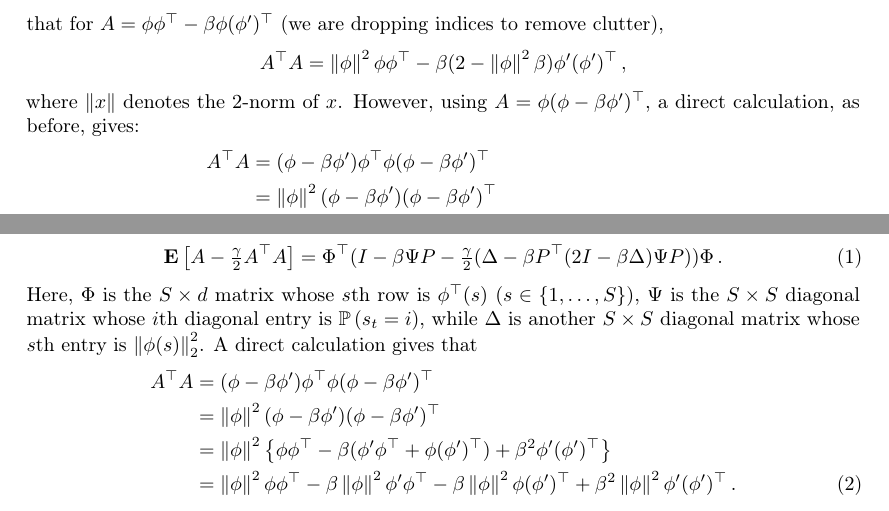
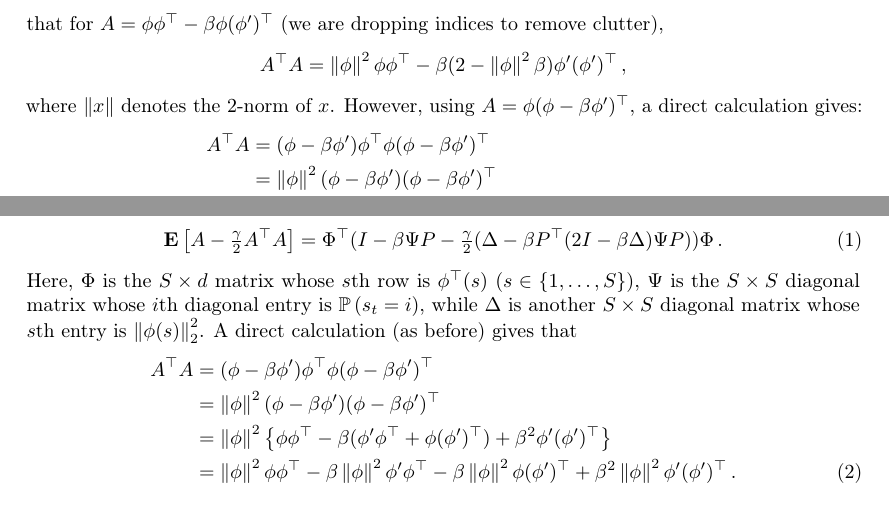
Before and after one commit to chandrurec5/flsa, a LaTeX paper (issues.tex): two parts of page 3 of 6, joined at a grey line, cut so that both start at the same text. Compiled offline with pdfLaTeX.

Commit message:
A^T A reverse order

```diff
--- a/issues.tex
+++ b/issues.tex
@@ -171,7 +171,7 @@ Here, we are told that for $A = \phi \phi^\top - \beta \phi (\phi')^\top$ (we ar
 A^\top A = \norm{\phi}^2 \phi \phi^\top - \beta ( 2 - \norm{\phi}^2\beta ) \phi' (\phi')^\top\,,
 \end{align*}
 where $\norm{x}$ denotes the $2$-norm of $x$.
-However, using $A = \phi( \phi-\beta \phi')^\top$, a direct calculation, as before, gives:
+However, using $A = \phi( \phi-\beta \phi')^\top$, a direct calculation gives:
 \begin{align*}
 A^\top A
 & = ( \phi-\beta \phi') \phi^\top \phi ( \phi-\beta \phi')^\top \\
@@ -212,7 +212,7 @@ The incriminated expression from Eq. (15) of the paper is
 Here, $\Phi$ is the $S\times d$ matrix whose $s$th row is $\phi^\top(s)$ ($s\in \{1, \dots, S\}$),
 $\Psi$ is the $S \times S$ diagonal matrix whose $i$th diagonal entry is $\Prob{s_t = i}$,  \todoc{Do they assume stationarity?}
 while $\Delta$ is another $S\times S$ diagonal matrix whose $s$th entry is $\norm{\phi(s)}_2^2$.
-A direct calculation gives that
+A direct calculation (as before) gives that
 \begin{align}
 A^\top A
 & = ( \phi-\beta \phi') \phi^\top \phi ( \phi-\beta \phi')^\top  \nonumber \\
```
